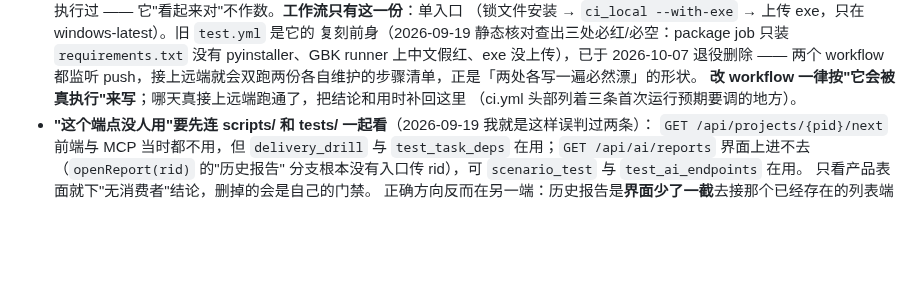
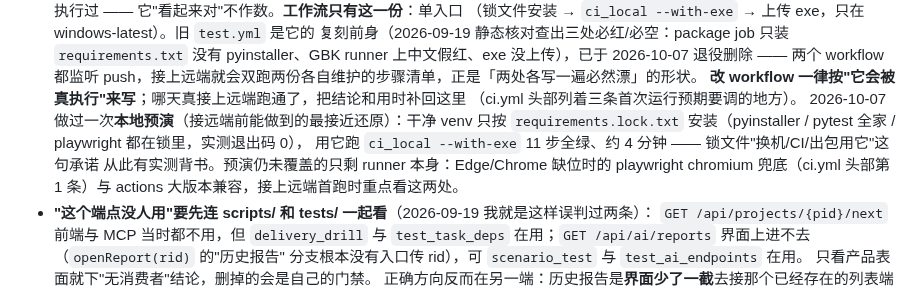
Before and after one commit to fengxingxuerong/ai-handoff-kanban, a Markdown page: AGENTS.md, the part around the change. GitHub-like rendering; blank space fills up the shorter version.

Commit message:
docs(ci): CI 首跑本地预演——干净 venv 按 lock 安装后 ci_local --with-exe 11 步全绿（约 4 分钟），锁文件承诺实测背书

```diff
--- a/AGENTS.md
+++ b/AGENTS.md
@@ -765,6 +765,11 @@ GEMINI.md / .clinerules/project.md / CONVENTIONS.md / .windsurfrules
   都监听 push，接上远端就会双跑两份各自维护的步骤清单，正是「两处各写一遍必然漂」的形状。
   **改 workflow 一律按"它会被真执行"来写**；哪天真接上远端跑通了，把结论和用时补回这里
   （ci.yml 头部列着三条首次运行预期要调的地方）。
+  2026-10-07 做过一次**本地预演**（接远端前能做到的最接近还原）：干净 venv 只按
+  `requirements.lock.txt` 安装（pyinstaller / pytest 全家 / playwright 都在锁里，实测退出码 0），
+  用它跑 `ci_local --with-exe` 11 步全绿、约 4 分钟 —— 锁文件"换机/CI/出包用它"这句承诺
+  从此有实测背书。预演仍未覆盖的只剩 runner 本身：Edge/Chrome 缺位时的 playwright chromium
+  兜底（ci.yml 头部第 1 条）与 actions 大版本兼容，接上远端首跑时重点看这两处。
 - **"这个端点没人用"要先连 scripts/ 和 tests/ 一起看**（2026-09-19 我就是这样误判过两条）：
   `GET /api/projects/{pid}/next` 前端与 MCP 当时都不用，但 `delivery_drill` 与
   `test_task_deps` 在用；`GET /api/ai/reports` 界面上进不去（`openReport(rid)` 的"历史报告"
```
